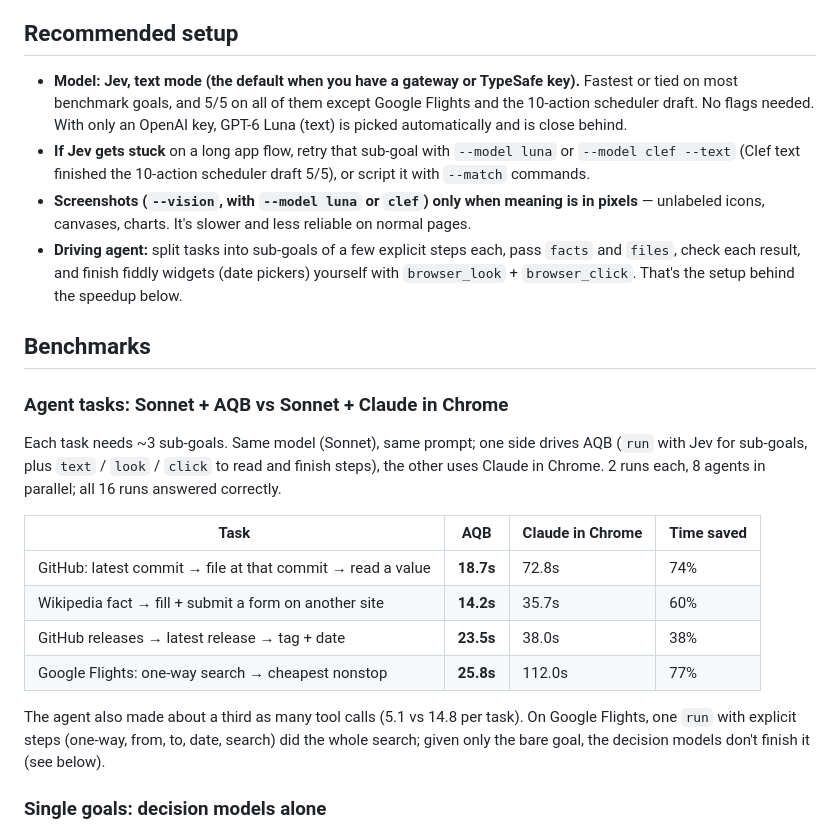
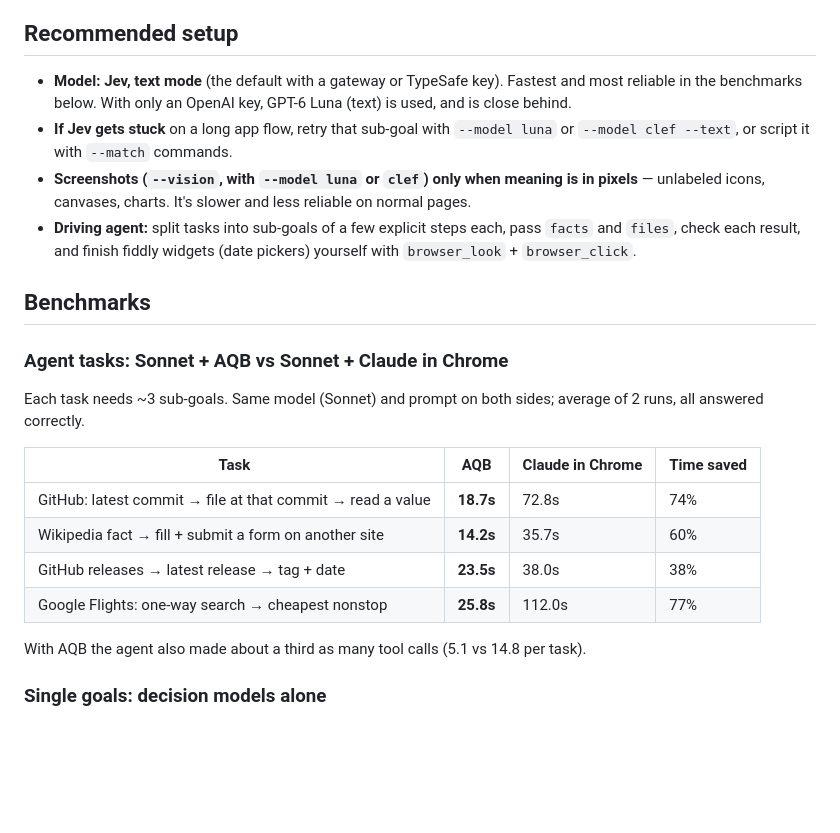
Before and after one commit to zachsents/agent-quick-browse, a Markdown page: README.md, the part around one of its changes. Drawn GitHub-style; blank space fills up the shorter version.

Commit message:
docs: trim README to reader-facing content [skip release]
Co-Authored-By: Claude Opus 5.5 <noreply@anthropic.com>

```diff
--- a/README.md
+++ b/README.md
@@ -10,16 +10,16 @@ Fast, cheap browser actions for agents. A decision model — TypeSafe's Jev, Ope
 
 ## Recommended setup
 
-- **Model: Jev, text mode (the default when you have a gateway or TypeSafe key).** Fastest or tied on most benchmark goals, and 5/5 on all of them except Google Flights and the 10-action scheduler draft. No flags needed. With only an OpenAI key, GPT-6 Luna (text) is picked automatically and is close behind.
-- **If Jev gets stuck** on a long app flow, retry that sub-goal with `--model luna` or `--model clef --text` (Clef text finished the 10-action scheduler draft 5/5), or script it with `--match` commands.
+- **Model: Jev, text mode** (the default with a gateway or TypeSafe key). Fastest and most reliable in the benchmarks below. With only an OpenAI key, GPT-6 Luna (text) is used, and is close behind.
+- **If Jev gets stuck** on a long app flow, retry that sub-goal with `--model luna` or `--model clef --text`, or script it with `--match` commands.
 - **Screenshots (`--vision`, with `--model luna` or `clef`) only when meaning is in pixels** — unlabeled icons, canvases, charts. It's slower and less reliable on normal pages.
-- **Driving agent:** split tasks into sub-goals of a few explicit steps each, pass `facts` and `files`, check each result, and finish fiddly widgets (date pickers) yourself with `browser_look` + `browser_click`. That's the setup behind the speedup below.
+- **Driving agent:** split tasks into sub-goals of a few explicit steps each, pass `facts` and `files`, check each result, and finish fiddly widgets (date pickers) yourself with `browser_look` + `browser_click`.
 
 ## Benchmarks
 
 ### Agent tasks: Sonnet + AQB vs Sonnet + Claude in Chrome
 
-Each task needs ~3 sub-goals. Same model (Sonnet), same prompt; one side drives AQB (`run` with Jev for sub-goals, plus `text` / `look` / `click` to read and finish steps), the other uses Claude in Chrome. 2 runs each, 8 agents in parallel; all 16 runs answered correctly.
+Each task needs ~3 sub-goals. Same model (Sonnet) and prompt on both sides; average of 2 runs, all answered correctly.
 
 | Task                                                       | AQB       | Claude in Chrome | Time saved |
 | ---------------------------------------------------------- | --------- | ---------------- | ---------- |
@@ -28,7 +28,7 @@ Each task needs ~3 sub-goals. Same model (Sonnet), same prompt; one side drives
 | GitHub releases → latest release → tag + date              | **23.5s** | 38.0s            | 38%        |
 | Google Flights: one-way search → cheapest nonstop          | **25.8s** | 112.0s           | 77%        |
 
-The agent also made about a third as many tool calls (5.1 vs 14.8 per task). On Google Flights, one `run` with explicit steps (one-way, from, to, date, search) did the whole search; given only the bare goal, the decision models don't finish it (see below).
+With AQB the agent also made about a third as many tool calls (5.1 vs 14.8 per task).
 
 ### Single goals: decision models alone
 
```
Also changed, not shown: other parts of README.md (+5 -5 lines).
